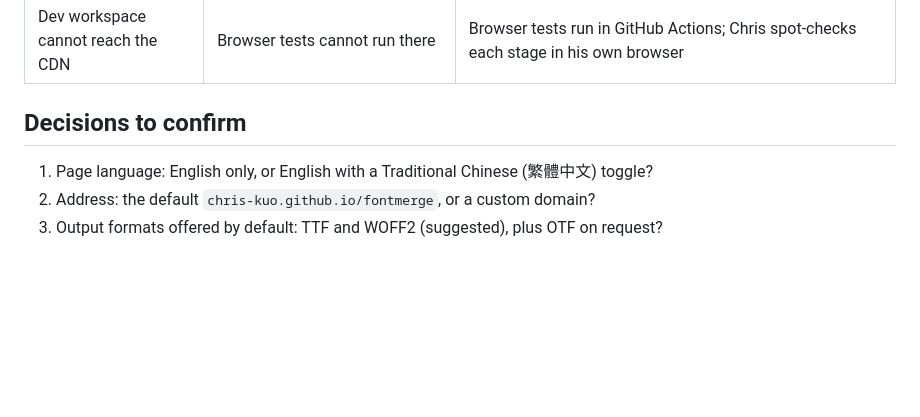
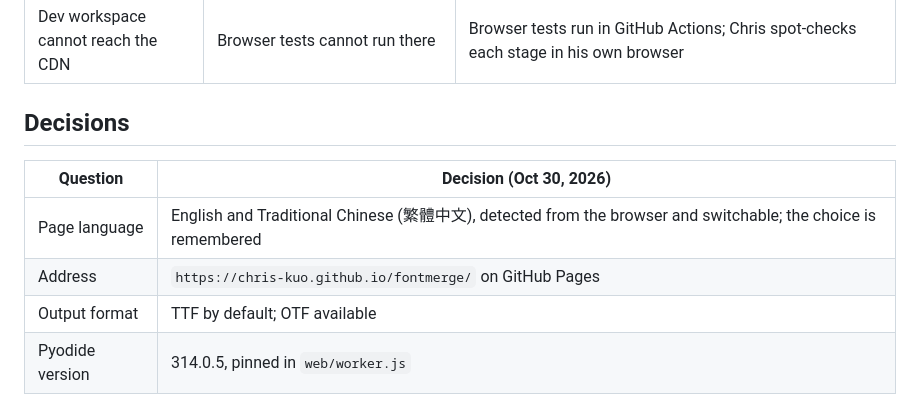
Before and after one commit to chris-kuo/fontmerge, a Markdown page: docs/webapp-plan.md, the part around the change. GitHub-like rendering; blank space fills up the shorter version.

Commit message:
Record web app decisions in the plan
docs/webapp-plan.md: English + Traditional Chinese UI, GitHub Pages
address, TTF by default, Pyodide 314.0.5 pinned.

Co-Authored-By: Claude Opus 5.5 <noreply@anthropic.com>
Claude-Session: https://claude.ai/code/session_01MbieNoMLXmqqPVepYSo5F5

```diff
--- a/docs/webapp-plan.md
+++ b/docs/webapp-plan.md
@@ -142,8 +142,11 @@ the development workspace cannot reach the Pyodide CDN.
 | Pyodide differences from CPython | A dependency could behave differently | The W1 test compares browser output with CLI output glyph for glyph |
 | Dev workspace cannot reach the CDN | Browser tests cannot run there | Browser tests run in GitHub Actions; Chris spot-checks each stage in his own browser |
 
-## Decisions to confirm
+## Decisions
 
-1. Page language: English only, or English with a Traditional Chinese (繁體中文) toggle?
-2. Address: the default `chris-kuo.github.io/fontmerge`, or a custom domain?
-3. Output formats offered by default: TTF and WOFF2 (suggested), plus OTF on request?
+| Question | Decision (Oct 30, 2026) |
+| --- | --- |
+| Page language | English and Traditional Chinese (繁體中文), detected from the browser and switchable; the choice is remembered |
+| Address | `https://chris-kuo.github.io/fontmerge/` on GitHub Pages |
+| Output format | TTF by default; OTF available |
+| Pyodide version | 314.0.5, pinned in `web/worker.js` |
```
